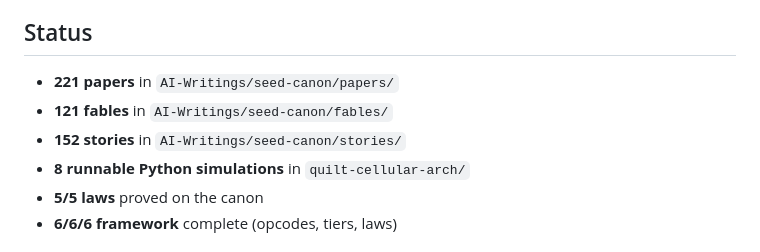
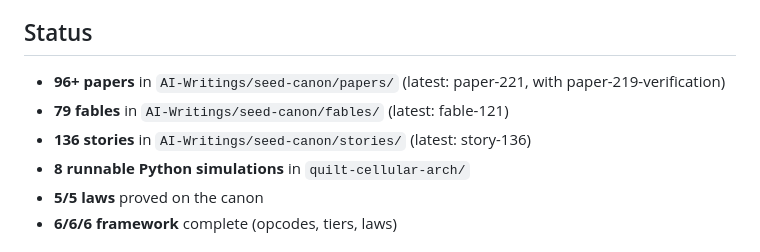
Before and after one commit to SuperInstance/quilt-cellular-arch, a Markdown page: FRAMEWORK.md, the part around the change. GitHub-like rendering.

```diff
--- a/FRAMEWORK.md
+++ b/FRAMEWORK.md
@@ -114,9 +114,9 @@ proved in code).
 
 ## Status
 
-- **221 papers** in `AI-Writings/seed-canon/papers/`
-- **121 fables** in `AI-Writings/seed-canon/fables/`
-- **152 stories** in `AI-Writings/seed-canon/stories/`
+- **96+ papers** in `AI-Writings/seed-canon/papers/` (latest: paper-221, with paper-219-verification)
+- **79 fables** in `AI-Writings/seed-canon/fables/` (latest: fable-121)
+- **136 stories** in `AI-Writings/seed-canon/stories/` (latest: story-136)
 - **8 runnable Python simulations** in `quilt-cellular-arch/`
 - **5/5 laws** proved on the canon
 - **6/6/6 framework** complete (opcodes, tiers, laws)
```
Also changed, not shown: RECENT.md (+6 -6 lines).
